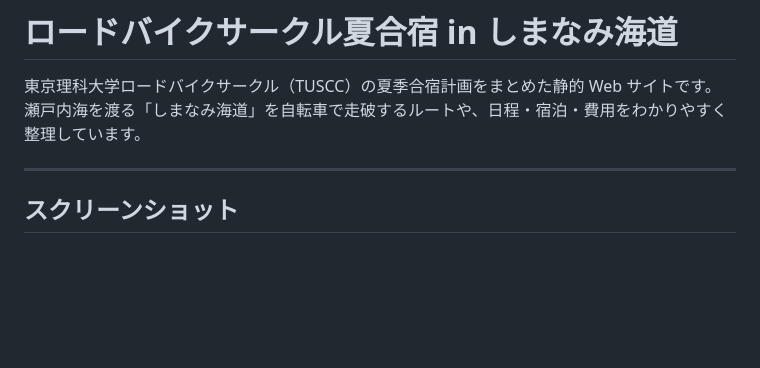
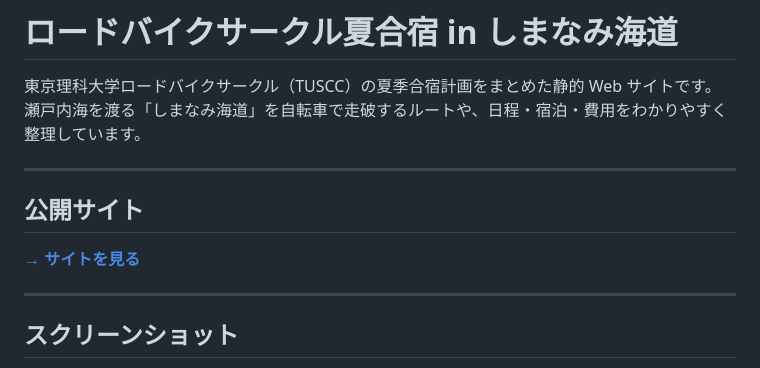
Before and after one commit to takumayellow/summer-ride-plan, a Markdown page: README.md, the part around the change. Drawn GitHub-style; blank space fills up the shorter version.

Commit message:
docs: README に公開サイトURLを追加

```diff
--- a/README.md
+++ b/README.md
@@ -2,6 +2,12 @@
 
 東京理科大学ロードバイクサークル（TUSCC）の夏季合宿計画をまとめた静的 Web サイトです。
 瀬戸内海を渡る「しまなみ海道」を自転車で走破するルートや、日程・宿泊・費用をわかりやすく整理しています。
+
+---
+
+## 公開サイト
+
+**[→ サイトを見る](https://takumayellow.github.io/summer-ride-plan/)**
 
 ---
 
```
